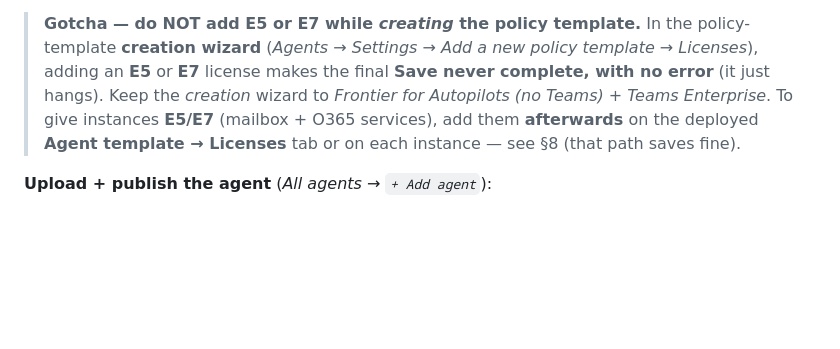
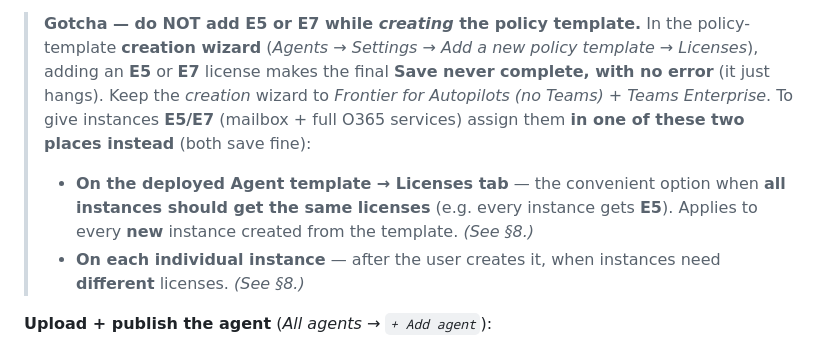
Before and after one commit to stefanpems/a365-lab-toolkit, a Markdown page: docs/setup-MAF-ACA-DW.md, the part around the change. Drawn GitHub-style; blank space fills up the shorter version.

Commit message:
docs(aca-dw): at the E5/E7 policy-template Save-hang gotcha, spell out the two working alternatives — assign on the Agent template Licenses tab (convenient when all instances need the same licenses, e.g. E5) or on each individual instance after creation

```diff
--- a/docs/setup-MAF-ACA-DW.md
+++ b/docs/setup-MAF-ACA-DW.md
@@ -270,9 +270,13 @@ template inline, or **create a custom policy template first** and select it duri
 > **creation wizard** (*Agents → Settings → Add a new policy template → Licenses*), adding an
 > **E5** or **E7** license makes the final **Save never complete, with no error** (it just
 > hangs). Keep the *creation* wizard to *Frontier for Autopilots (no Teams)* + *Teams
-> Enterprise*. To give instances **E5/E7** (mailbox + O365 services), add them **afterwards** on
-> the deployed **Agent template → Licenses** tab or on each instance — see §8 (that path saves
-> fine).
+> Enterprise*. To give instances **E5/E7** (mailbox + full O365 services) assign them **in one of
+> these two places instead** (both save fine):
+> - **On the deployed Agent template → Licenses tab** — the convenient option when **all
+>   instances should get the same licenses** (e.g. every instance gets **E5**). Applies to every
+>   **new** instance created from the template. *(See §8.)*
+> - **On each individual instance** — after the user creates it, when instances need
+>   **different** licenses. *(See §8.)*
 
 **Upload + publish the agent** (*All agents → `+ Add agent`*):
 1. **Upload agent** — select `manifest.zip` (from `aca/dw/manifest/`).
```
